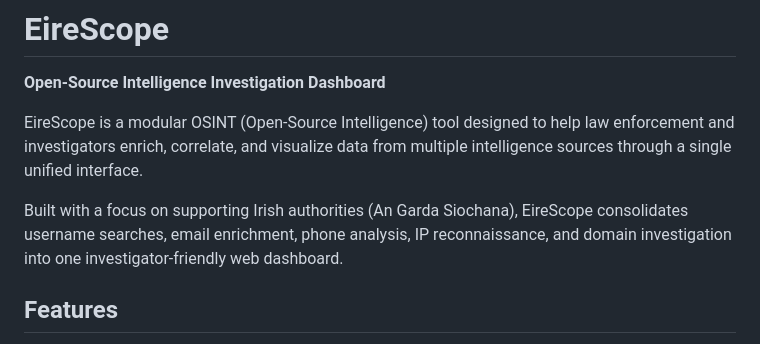
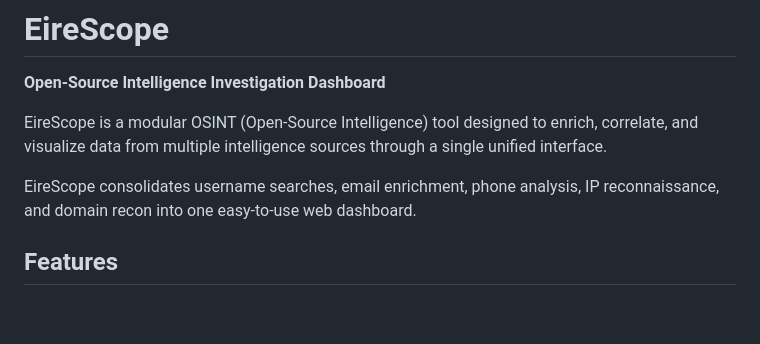
Before and after one commit to richardnixondev/eirescope, a Markdown page: README.md, the part around the change. Rendered like a GitHub page; blank space fills up the shorter version.

Commit message:
clean up README and remove unnecessary references

```diff
--- a/README.md
+++ b/README.md
@@ -2,9 +2,9 @@
 
 **Open-Source Intelligence Investigation Dashboard**
 
-EireScope is a modular OSINT (Open-Source Intelligence) tool designed to help law enforcement and investigators enrich, correlate, and visualize data from multiple intelligence sources through a single unified interface.
+EireScope is a modular OSINT (Open-Source Intelligence) tool designed to enrich, correlate, and visualize data from multiple intelligence sources through a single unified interface.
 
-Built with a focus on supporting Irish authorities (An Garda Siochana), EireScope consolidates username searches, email enrichment, phone analysis, IP reconnaissance, and domain investigation into one investigator-friendly web dashboard.
+EireScope consolidates username searches, email enrichment, phone analysis, IP reconnaissance, and domain recon into one easy-to-use web dashboard.
 
 ## Features
 
```
